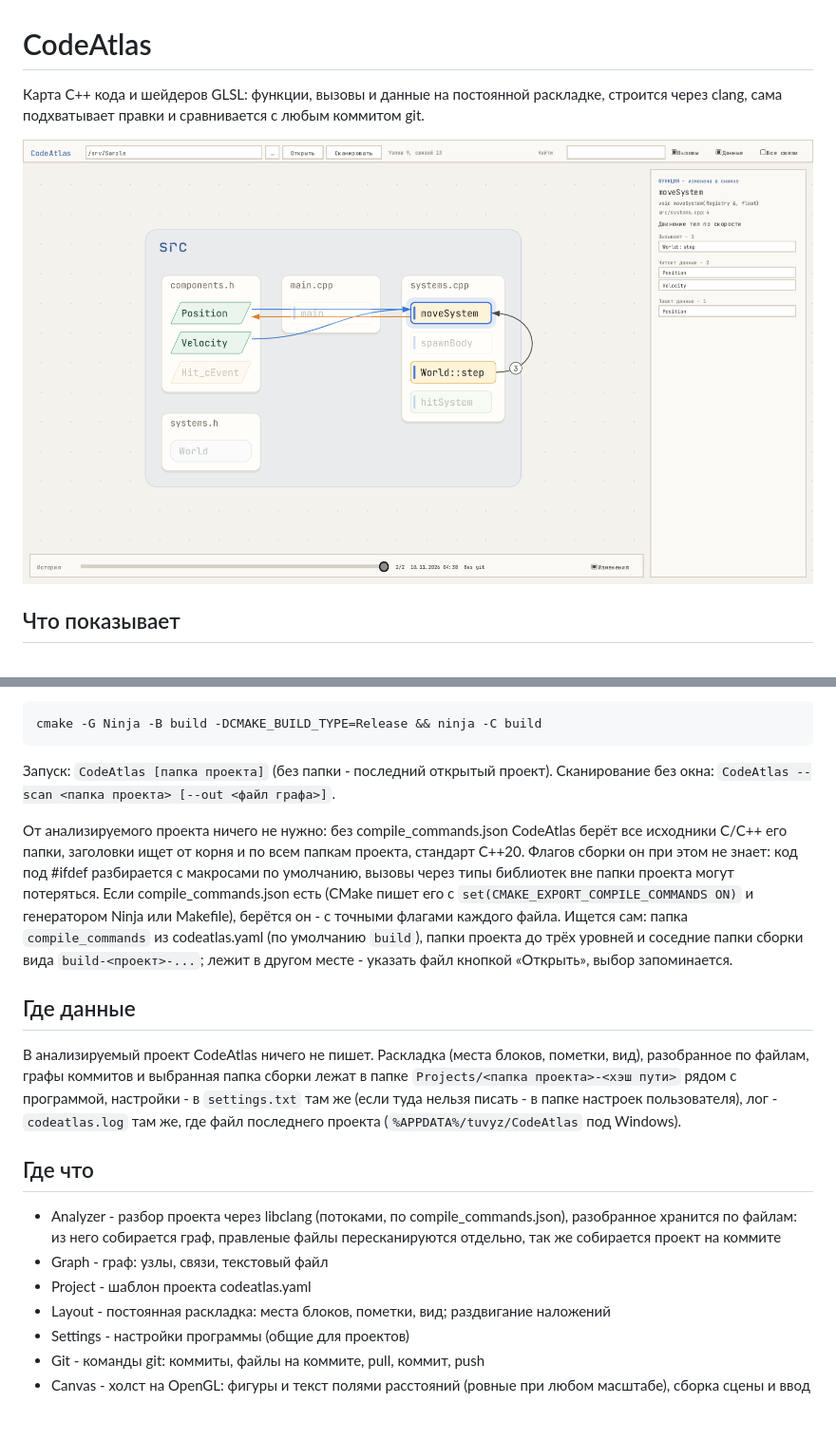
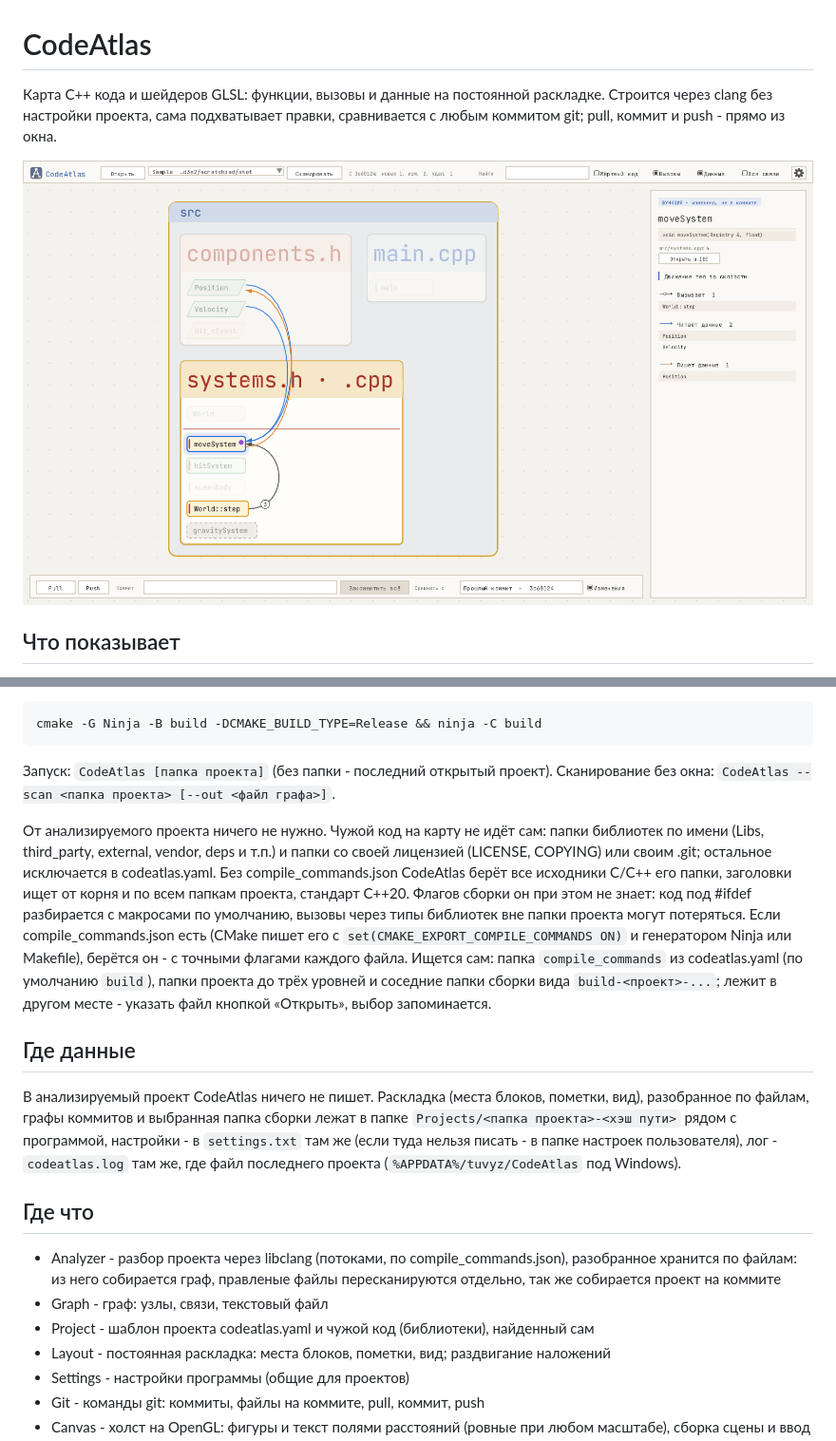
Before and after one commit to tuvyz/CodeAtlas, a Markdown page: README.md, 2 parts joined by grey strips. Shown at 95% size. GitHub-like rendering; pictures changed too: docs/screenshot.png; blank space fills up the shorter version.

```diff
--- a/README.md
+++ b/README.md
@@ -1,6 +1,6 @@
 # CodeAtlas
 
-Карта C++ кода и шейдеров GLSL: функции, вызовы и данные на постоянной раскладке, строится через clang, сама подхватывает правки и сравнивается с любым коммитом git.
+Карта C++ кода и шейдеров GLSL: функции, вызовы и данные на постоянной раскладке. Строится через clang без настройки проекта, сама подхватывает правки, сравнивается с любым коммитом git; pull, коммит и push - прямо из окна.
 
 ![CodeAtlas](docs/screenshot.png)
 
@@ -52,7 +52,7 @@ cmake -G Ninja -B build -DCMAKE_BUILD_TYPE=Release && ninja -C build
 
 Запуск: `CodeAtlas [папка проекта]` (без папки - последний открытый проект). Сканирование без окна: `CodeAtlas --scan <папка проекта> [--out <файл графа>]`.
 
-От анализируемого проекта ничего не нужно: без compile_commands.json CodeAtlas берёт все исходники C/C++ его папки, заголовки ищет от корня и по всем папкам проекта, стандарт C++20. Флагов сборки он при этом не знает: код под #ifdef разбирается с макросами по умолчанию, вызовы через типы библиотек вне папки проекта могут потеряться. Если compile_commands.json есть (CMake пишет его с `set(CMAKE_EXPORT_COMPILE_COMMANDS ON)` и генератором Ninja или Makefile), берётся он - с точными флагами каждого файла. Ищется сам: папка `compile_commands` из codeatlas.yaml (по умолчанию `build`), папки проекта до трёх уровней и соседние папки сборки вида `build-<проект>-...`; лежит в другом месте - указать файл кнопкой «Открыть», выбор запоминается.
+От анализируемого проекта ничего не нужно. Чужой код на карту не идёт сам: папки библиотек по имени (Libs, third_party, external, vendor, deps и т.п.) и папки со своей лицензией (LICENSE, COPYING) или своим .git; остальное исключается в codeatlas.yaml. Без compile_commands.json CodeAtlas берёт все исходники C/C++ его папки, заголовки ищет от корня и по всем папкам проекта, стандарт C++20. Флагов сборки он при этом не знает: код под #ifdef разбирается с макросами по умолчанию, вызовы через типы библиотек вне папки проекта могут потеряться. Если compile_commands.json есть (CMake пишет его с `set(CMAKE_EXPORT_COMPILE_COMMANDS ON)` и генератором Ninja или Makefile), берётся он - с точными флагами каждого файла. Ищется сам: папка `compile_commands` из codeatlas.yaml (по умолчанию `build`), папки проекта до трёх уровней и соседние папки сборки вида `build-<проект>-...`; лежит в другом месте - указать файл кнопкой «Открыть», выбор запоминается.
 
 ## Где данные
 
@@ -62,7 +62,7 @@ cmake -G Ninja -B build -DCMAKE_BUILD_TYPE=Release && ninja -C build
 
 - Analyzer - разбор проекта через libclang (потоками, по compile_commands.json), разобранное хранится по файлам: из него собирается граф, правленые файлы пересканируются отдельно, так же собирается проект на коммите
 - Graph - граф: узлы, связи, текстовый файл
-- Project - шаблон проекта codeatlas.yaml
+- Project - шаблон проекта codeatlas.yaml и чужой код (библиотеки), найденный сам
 - Layout - постоянная раскладка: места блоков, пометки, вид; раздвигание наложений
 - Settings - настройки программы (общие для проектов)
 - Git - команды git: коммиты, файлы на коммите, pull, коммит, push
```
Also changed, not shown: docs/PROJECT_TEMPLATE.md (+2 -1 lines), 1 other file.
